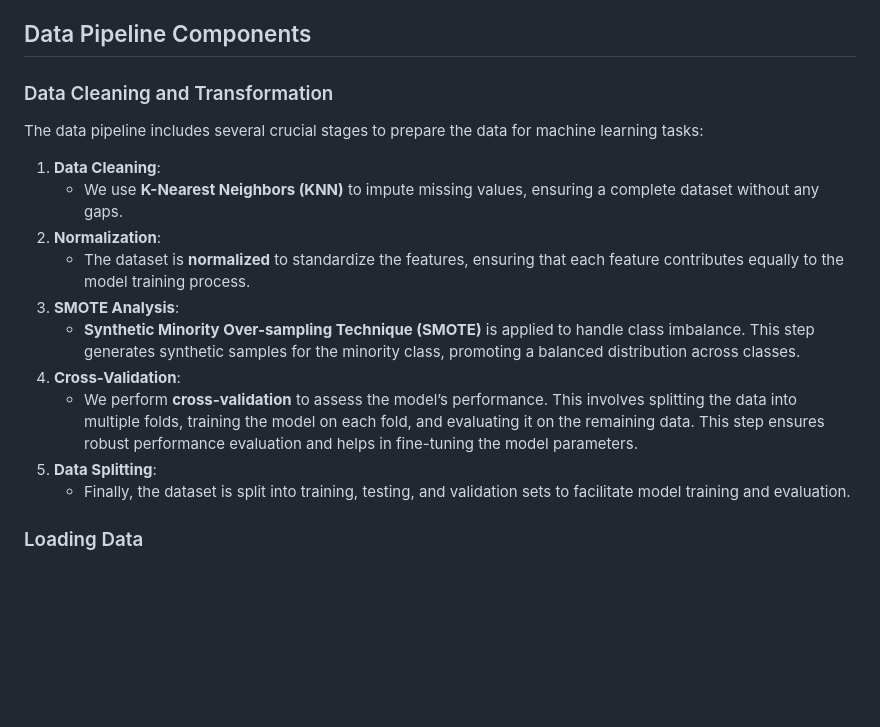
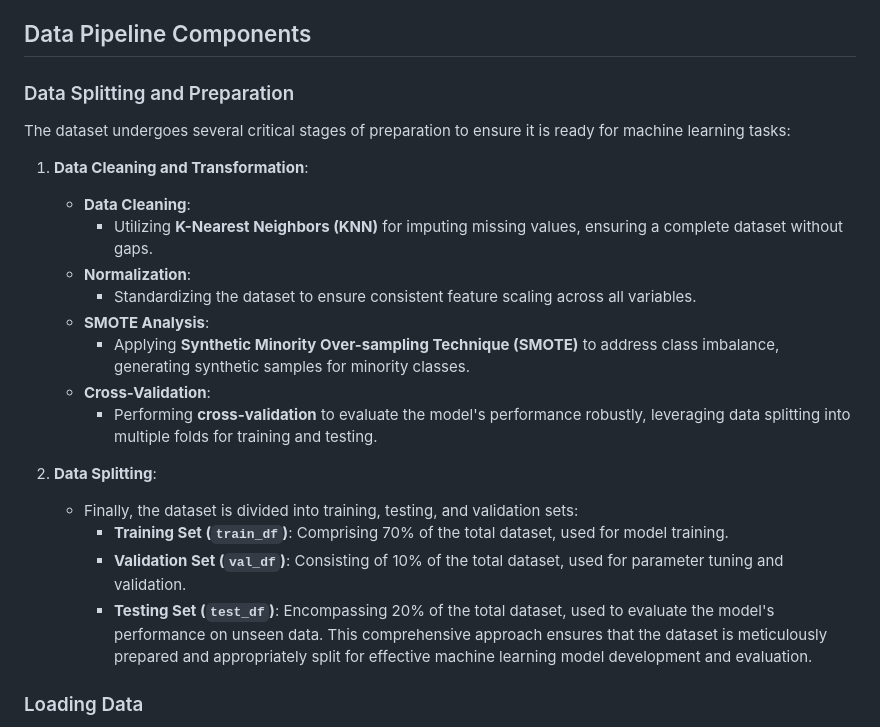
Before and after one commit to NikkiMandal/Ozone_Level_Detection, a Markdown page: data.md, the part around the change. Drawn GitHub-style; blank space fills up the shorter version.

```diff
--- a/data.md
+++ b/data.md
@@ -95,18 +95,24 @@ The names of the files reflect the type of dataset (eight-hour peak or one-hour
 ## Data Pipeline Components
 
 
-### Data Cleaning and Transformation
-The data pipeline includes several crucial stages to prepare the data for machine learning tasks:
-1. **Data Cleaning**:
-   - We use **K-Nearest Neighbors (KNN)** to impute missing values, ensuring a complete dataset without any gaps.
-2. **Normalization**:
-   - The dataset is **normalized** to standardize the features, ensuring that each feature contributes equally to the model training process.
-3. **SMOTE Analysis**:
-   - **Synthetic Minority Over-sampling Technique (SMOTE)** is applied to handle class imbalance. This step generates synthetic samples for the minority class, promoting a balanced distribution across classes.
-4. **Cross-Validation**:
-   - We perform **cross-validation** to assess the model’s performance. This involves splitting the data into multiple folds, training the model on each fold, and evaluating it on the remaining data. This step ensures robust performance evaluation and helps in fine-tuning the model parameters.
-5. **Data Splitting**:
-   - Finally, the dataset is split into training, testing, and validation sets to facilitate model training and evaluation.
+### Data Splitting and Preparation
+The dataset undergoes several critical stages of preparation to ensure it is ready for machine learning tasks:
+1. **Data Cleaning and Transformation**:
+   - **Data Cleaning**:
+     - Utilizing **K-Nearest Neighbors (KNN)** for imputing missing values, ensuring a complete dataset without gaps.
+   - **Normalization**:
+     - Standardizing the dataset to ensure consistent feature scaling across all variables.
+   - **SMOTE Analysis**:
+     - Applying **Synthetic Minority Over-sampling Technique (SMOTE)** to address class imbalance, generating synthetic samples for minority classes.
+   - **Cross-Validation**:
+     - Performing **cross-validation** to evaluate the model's performance robustly, leveraging data splitting into multiple folds for training and testing.
+
+2. **Data Splitting**:
+   - Finally, the dataset is divided into training, testing, and validation sets:
+     - **Training Set (`train_df`)**: Comprising 70% of the total dataset, used for model training.
+     - **Validation Set (`val_df`)**: Consisting of 10% of the total dataset, used for parameter tuning and validation.
+     - **Testing Set (`test_df`)**: Encompassing 20% of the total dataset, used to evaluate the model's performance on unseen data.
+This comprehensive approach ensures that the dataset is meticulously prepared and appropriately split for effective machine learning model development and evaluation.
 
 ### Loading Data
 
```
